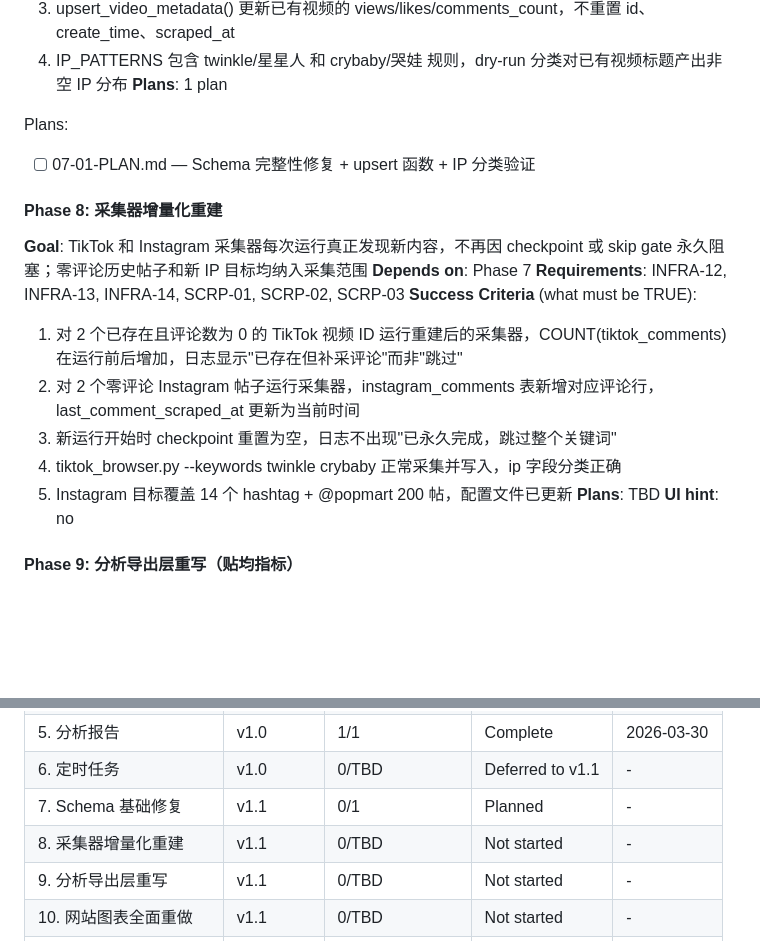
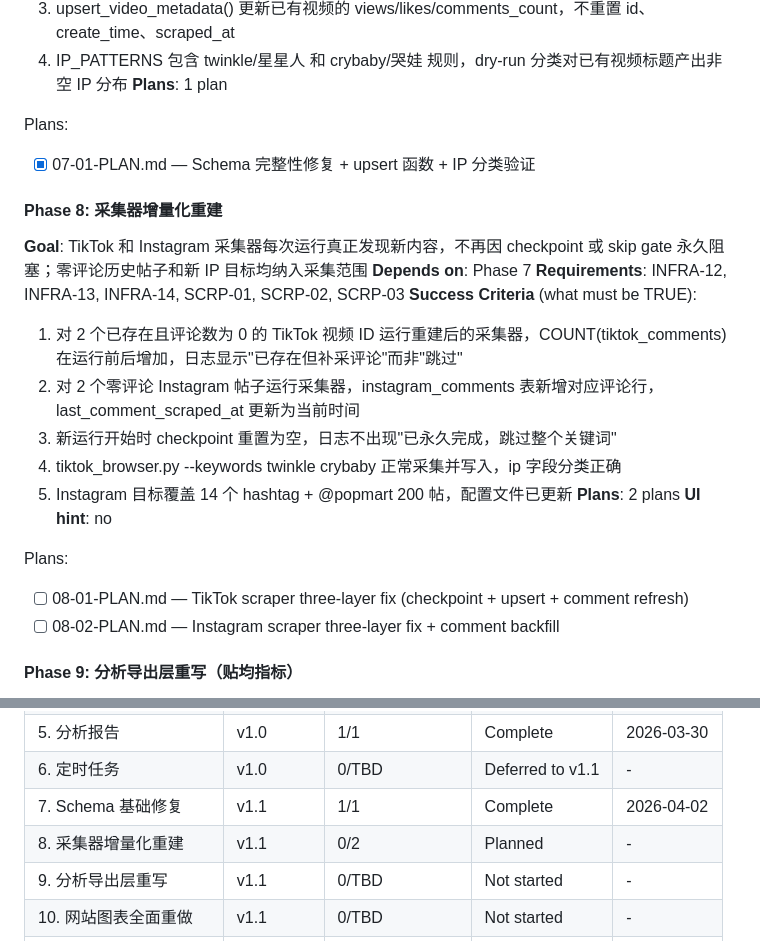
Before and after one commit to lxistired/popmart, a Markdown page: .planning/ROADMAP.md, 2 parts joined by grey strips. Rendered like a GitHub page; blank space fills up the shorter version.

Commit message:
docs(08-scrapers): create phase plan for scraper incremental rebuild
Two parallel plans to fix the three-layer skip problem in both scrapers:
- 08-01: TikTok session-scoped checkpoint + upsert + comment refresh
- 08-02: Instagram session-scoped checkpoint + upsert + comment backfill

Co-Authored-By: Claude Opus 4.6 <noreply@anthropic.com>

```diff
--- a/.planning/ROADMAP.md
+++ b/.planning/ROADMAP.md
@@ -86,7 +86,7 @@ Plans:
 **Plans**: 1 plan
 
 Plans:
-- [ ] 07-01-PLAN.md — Schema 完整性修复 + upsert 函数 + IP 分类验证
+- [x] 07-01-PLAN.md — Schema 完整性修复 + upsert 函数 + IP 分类验证
 
 #### Phase 8: 采集器增量化重建
 
@@ -99,8 +99,12 @@ Plans:
   3. 新运行开始时 checkpoint 重置为空，日志不出现"已永久完成，跳过整个关键词"
   4. tiktok_browser.py --keywords twinkle crybaby 正常采集并写入，ip 字段分类正确
   5. Instagram 目标覆盖 14 个 hashtag + @popmart 200 帖，配置文件已更新
-**Plans**: TBD
+**Plans**: 2 plans
 **UI hint**: no
+
+Plans:
+- [ ] 08-01-PLAN.md — TikTok scraper three-layer fix (checkpoint + upsert + comment refresh)
+- [ ] 08-02-PLAN.md — Instagram scraper three-layer fix + comment backfill
 
 #### Phase 9: 分析导出层重写（贴均指标）
 
@@ -154,8 +158,8 @@ v1.1: 7 → 8 → 9 → 10 → 11
 | 4. TikTok 时序采集 | v1.0 | 1/1 | Complete | 2026-03-30 |
 | 5. 分析报告 | v1.0 | 1/1 | Complete | 2026-03-30 |
 | 6. 定时任务 | v1.0 | 0/TBD | Deferred to v1.1 | - |
-| 7. Schema 基础修复 | v1.1 | 0/1 | Planned | - |
-| 8. 采集器增量化重建 | v1.1 | 0/TBD | Not started | - |
+| 7. Schema 基础修复 | v1.1 | 1/1 | Complete | 2026-04-02 |
+| 8. 采集器增量化重建 | v1.1 | 0/2 | Planned | - |
 | 9. 分析导出层重写 | v1.1 | 0/TBD | Not started | - |
 | 10. 网站图表全面重做 | v1.1 | 0/TBD | Not started | - |
 | 11. 全量重采 + 部署上线 | v1.1 | 0/TBD | Not started | - |
```
Also changed, not shown: 2 other files.
